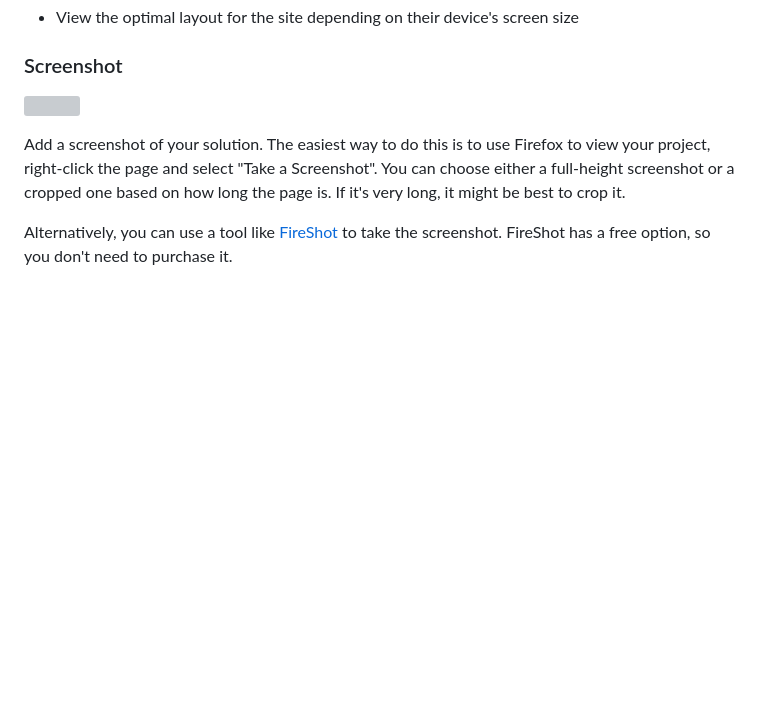
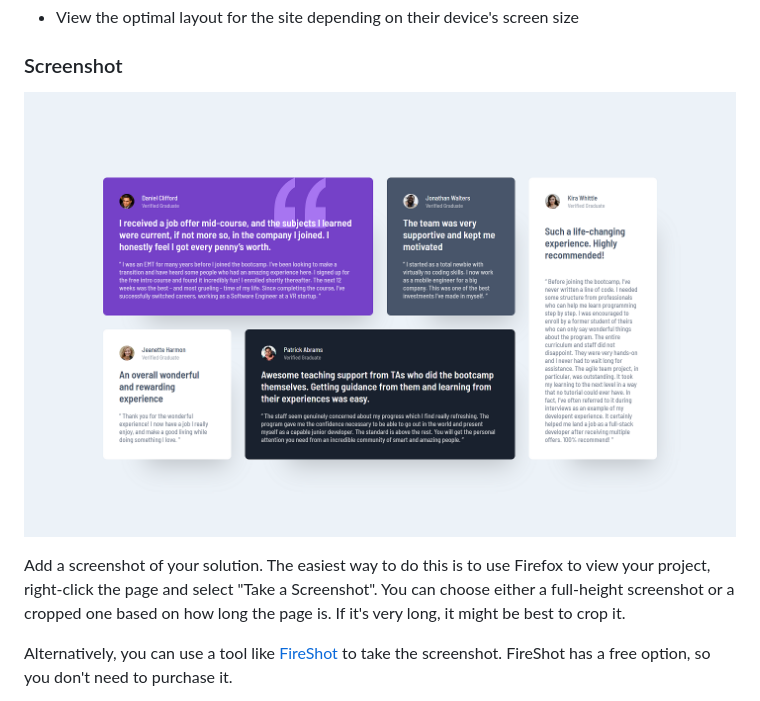
Before and after one commit to scottmotion/testimonials-grid-section, a Markdown page: README.md, the part around the change. Drawn GitHub-style; pictures changed too: screenshot.png (added); blank space fills up the shorter version; grey boxes are pictures that could not be loaded.

```diff
--- a/README.md
+++ b/README.md
@@ -25,7 +25,7 @@ Users should be able to:
 
 ### Screenshot
 
-![](./screenshot.jpg)
+![](./screenshot.png)
 
 Add a screenshot of your solution. The easiest way to do this is to use Firefox to view your project, right-click the page and select "Take a Screenshot". You can choose either a full-height screenshot or a cropped one based on how long the page is. If it's very long, it might be best to crop it.
 
```
Also changed, not shown: 1 other file.
